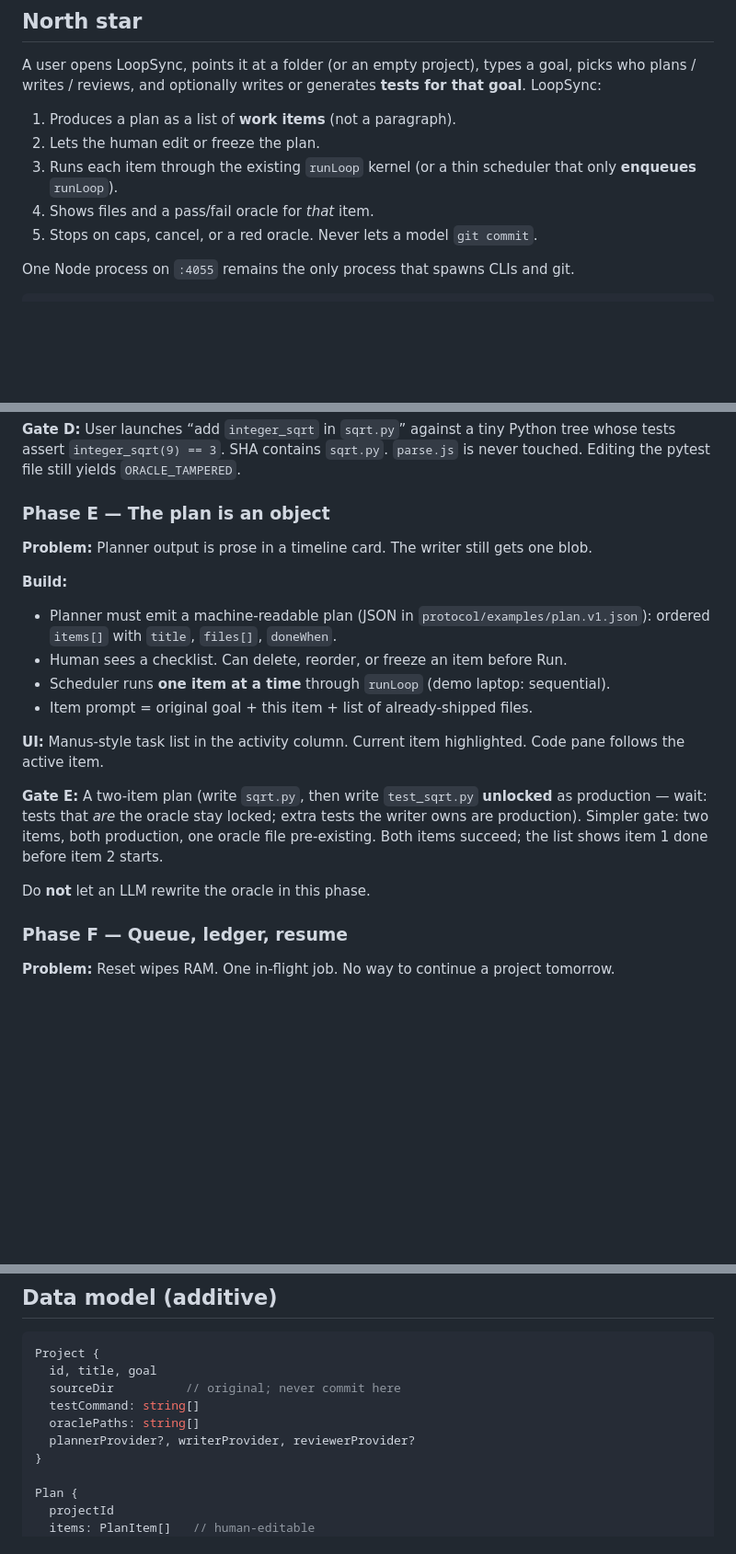
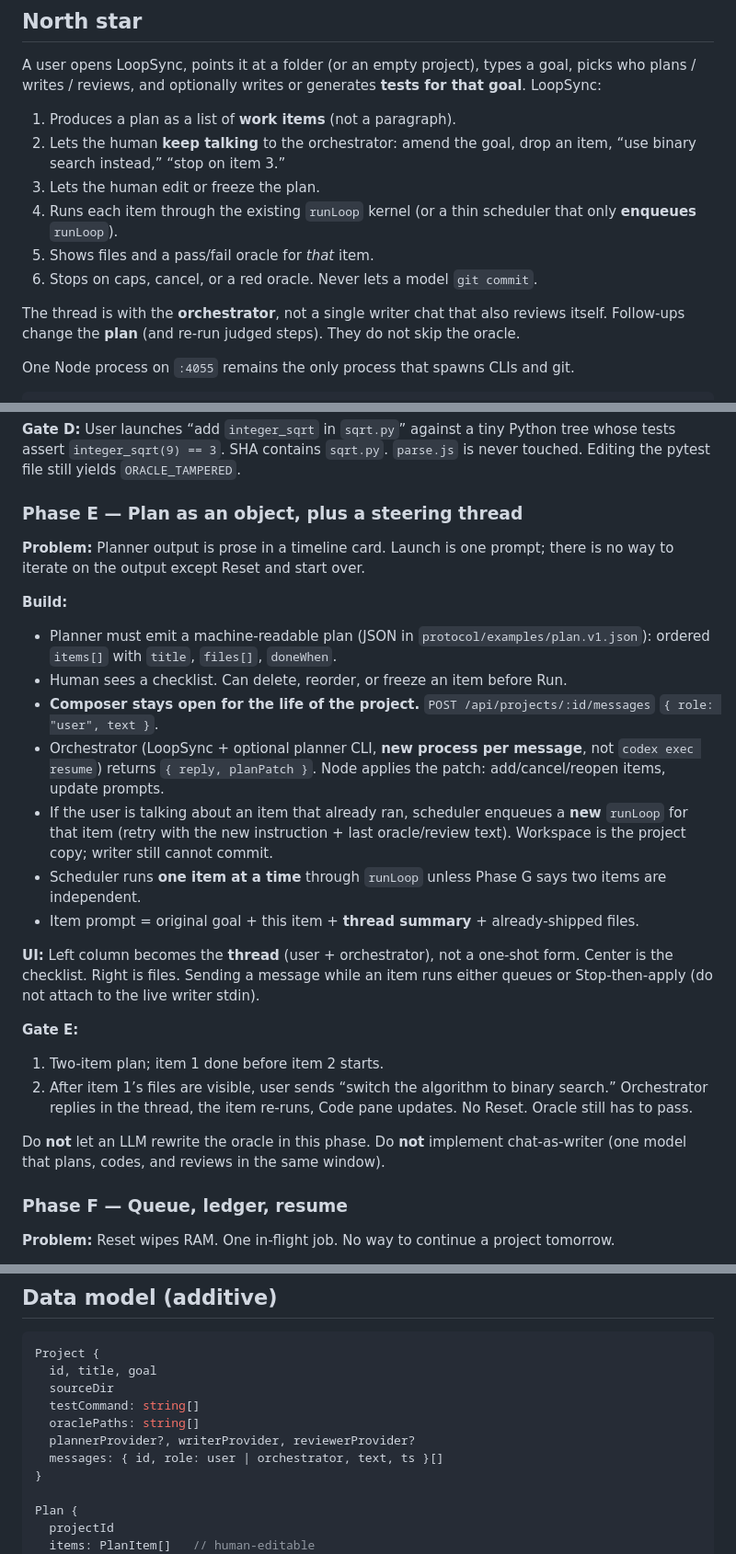
Before and after one commit to sams222/Choreo, a Markdown page: docs/PLATFORM.md, 3 parts joined by grey strips. Shown at 92% size. Drawn GitHub-style; blank space fills up the shorter version.

Commit message:
Treat orchestrator dialogue as a first-class Phase E requirement.
Follow-ups amend the plan and re-enqueue judged runLoop steps. They
do not turn the writer into a long-lived chat or skip the oracle.

Co-authored-by: samstrugger <samstrugger@gmail.com>

````diff
--- a/docs/PLATFORM.md
+++ b/docs/PLATFORM.md
@@ -46,10 +46,13 @@ Do **not** steal in the next phases: a proprietary cloud VM fleet, a browser ope
 A user opens LoopSync, points it at a folder (or an empty project), types a goal, picks who plans / writes / reviews, and optionally writes or generates **tests for that goal**. LoopSync:
 
 1. Produces a plan as a list of **work items** (not a paragraph).
-2. Lets the human edit or freeze the plan.
-3. Runs each item through the existing `runLoop` kernel (or a thin scheduler that only **enqueues** `runLoop`).
-4. Shows files and a pass/fail oracle for *that* item.
-5. Stops on caps, cancel, or a red oracle. Never lets a model `git commit`.
+2. Lets the human **keep talking** to the orchestrator: amend the goal, drop an item, “use binary search instead,” “stop on item 3.”
+3. Lets the human edit or freeze the plan.
+4. Runs each item through the existing `runLoop` kernel (or a thin scheduler that only **enqueues** `runLoop`).
+5. Shows files and a pass/fail oracle for *that* item.
+6. Stops on caps, cancel, or a red oracle. Never lets a model `git commit`.
+
+The thread is with the **orchestrator**, not a single writer chat that also reviews itself. Follow-ups change the **plan** (and re-run judged steps). They do not skip the oracle.
 
 One Node process on `:4055` remains the only process that spawns CLIs and git.
 
@@ -111,22 +116,28 @@ Each phase has a gate. Do not start the next until the gate is true. UI polish c
 
 **Gate D:** User launches “add `integer_sqrt` in `sqrt.py`” against a tiny Python tree whose tests assert `integer_sqrt(9) == 3`. SHA contains `sqrt.py`. `parse.js` is never touched. Editing the pytest file still yields `ORACLE_TAMPERED`.
 
-### Phase E — The plan is an object
+### Phase E — Plan as an object, plus a steering thread
 
-**Problem:** Planner output is prose in a timeline card. The writer still gets one blob.
+**Problem:** Planner output is prose in a timeline card. Launch is one prompt; there is no way to iterate on the output except Reset and start over.
 
 **Build:**
 
 - Planner must emit a machine-readable plan (JSON in `protocol/examples/plan.v1.json`): ordered `items[]` with `title`, `files[]`, `doneWhen`.
 - Human sees a checklist. Can delete, reorder, or freeze an item before Run.
-- Scheduler runs **one item at a time** through `runLoop` (demo laptop: sequential).
-- Item prompt = original goal + this item + list of already-shipped files.
+- **Composer stays open for the life of the project.** `POST /api/projects/:id/messages` `{ role: "user", text }`.
+- Orchestrator (LoopSync + optional planner CLI, **new process per message**, not `codex exec resume`) returns `{ reply, planPatch }`. Node applies the patch: add/cancel/reopen items, update prompts.
+- If the user is talking about an item that already ran, scheduler enqueues a **new** `runLoop` for that item (retry with the new instruction + last oracle/review text). Workspace is the project copy; writer still cannot commit.
+- Scheduler runs **one item at a time** through `runLoop` unless Phase G says two items are independent.
+- Item prompt = original goal + this item + **thread summary** + already-shipped files.
 
-**UI:** Manus-style task list in the activity column. Current item highlighted. Code pane follows the active item.
+**UI:** Left column becomes the **thread** (user + orchestrator), not a one-shot form. Center is the checklist. Right is files. Sending a message while an item runs either queues or Stop-then-apply (do not attach to the live writer stdin).
 
-**Gate E:** A two-item plan (write `sqrt.py`, then write `test_sqrt.py` **unlocked** as production — wait: tests that *are* the oracle stay locked; extra tests the writer owns are production). Simpler gate: two items, both production, one oracle file pre-existing. Both items succeed; the list shows item 1 done before item 2 starts.
+**Gate E:**
 
-Do **not** let an LLM rewrite the oracle in this phase.
+1. Two-item plan; item 1 done before item 2 starts.
+2. After item 1’s files are visible, user sends “switch the algorithm to binary search.” Orchestrator replies in the thread, the item re-runs, Code pane updates. No Reset. Oracle still has to pass.
+
+Do **not** let an LLM rewrite the oracle in this phase. Do **not** implement chat-as-writer (one model that plans, codes, and reviews in the same window).
 
 ### Phase F — Queue, ledger, resume
 
@@ -169,10 +180,11 @@ Do **not** let an LLM rewrite the oracle in this phase.
 ```ts
 Project {
   id, title, goal
-  sourceDir          // original; never commit here
+  sourceDir
   testCommand: string[]
   oraclePaths: string[]
   plannerProvider?, writerProvider, reviewerProvider?
+  messages: { id, role: user | orchestrator, text, ts }[]
 }
 
 Plan {
````
Also changed, not shown: other parts of docs/PLATFORM.md (+9 -7 lines).
